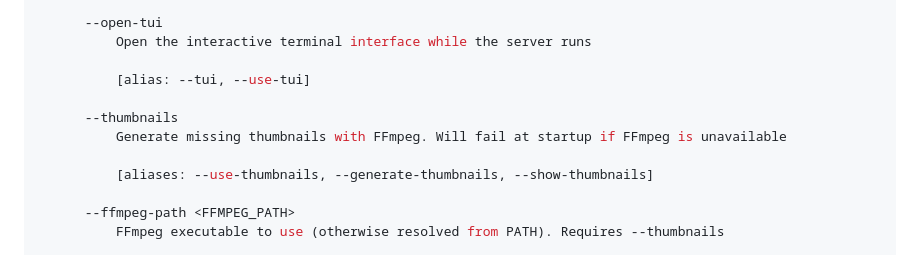
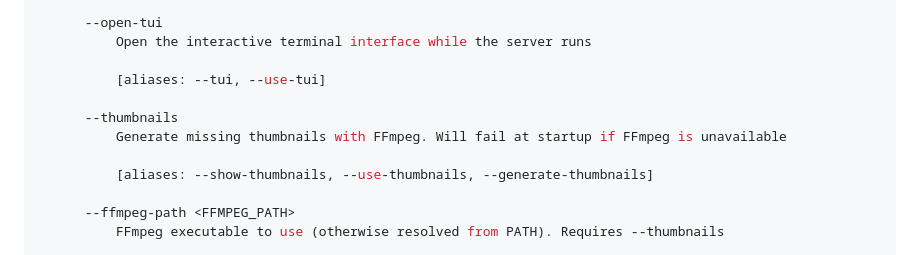
Before and after one commit to Bless-04/DropTube-CLI, a Markdown page: README.md, the part around the change. Rendered like a GitHub page.

Commit message:
Fix formatting of aliases in README.md

```diff
--- a/README.md
+++ b/README.md
@@ -59,12 +59,12 @@ Options:
       --open-tui
           Open the interactive terminal interface while the server runs
 
-          [alias: --tui, --use-tui]
+          [aliases: --tui, --use-tui]
 
       --thumbnails
           Generate missing thumbnails with FFmpeg. Will fail at startup if FFmpeg is unavailable
 
-          [aliases: --use-thumbnails, --generate-thumbnails, --show-thumbnails]
+          [aliases: --show-thumbnails, --use-thumbnails, --generate-thumbnails]
 
       --ffmpeg-path <FFMPEG_PATH>
           FFmpeg executable to use (otherwise resolved from PATH). Requires --thumbnails
```
